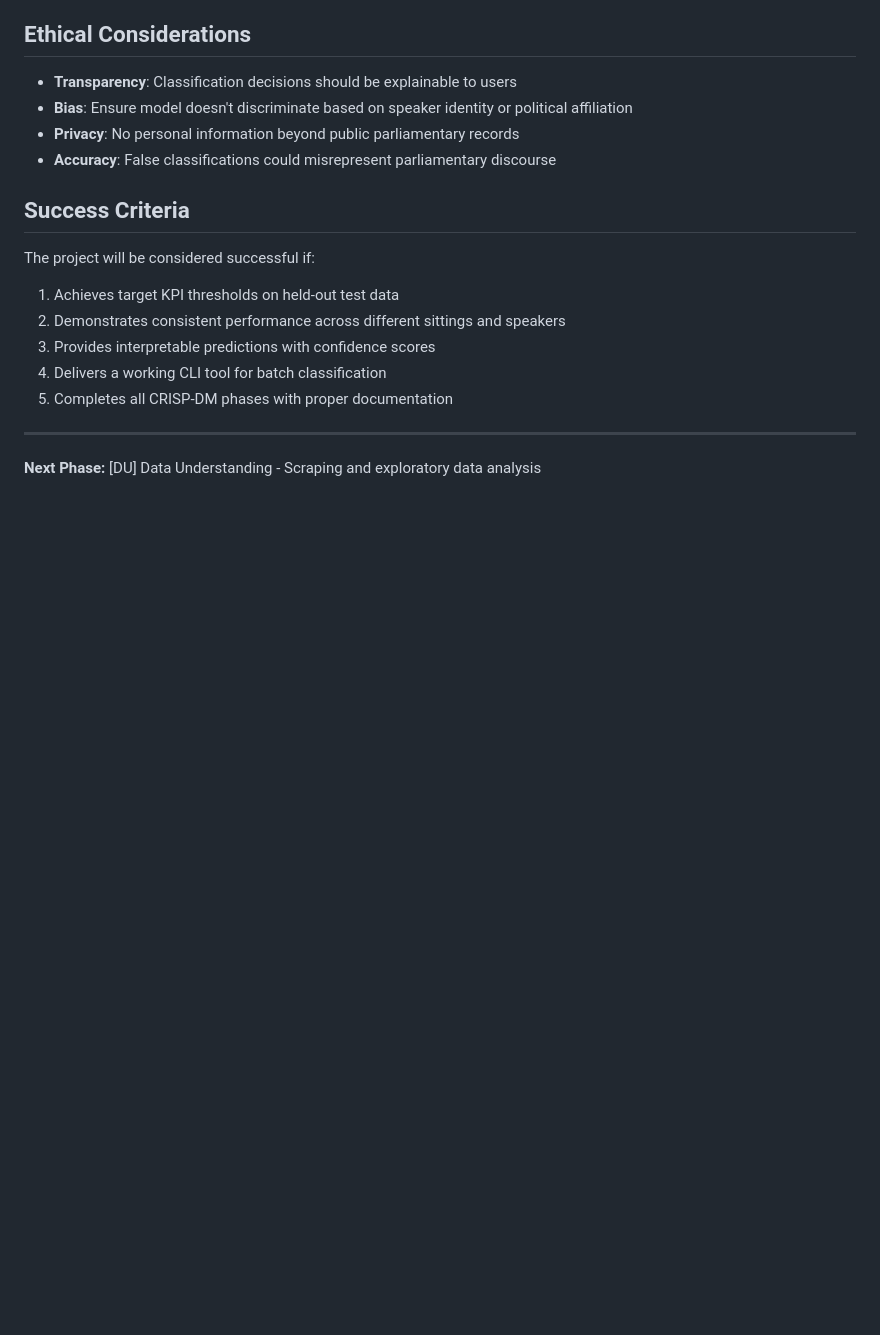
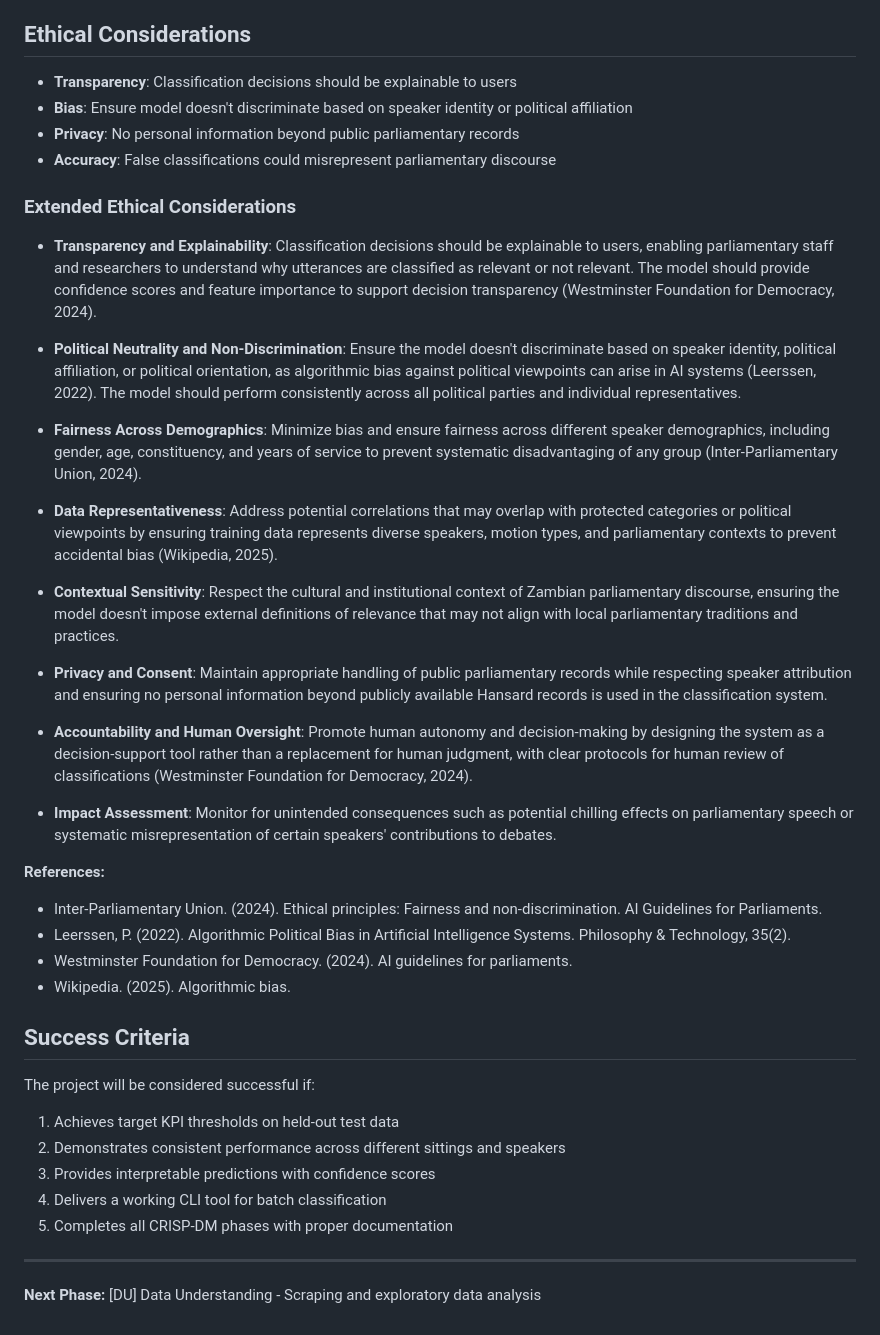
Before and after one commit to chavic/code-unza25-csc4792-project_team_16-repository, a Markdown page: docs/BU.md, the part around the change. GitHub-like rendering; blank space fills up the shorter version.

Commit message:
[BU] Expanded the ethical considerations section; included extensive points

```diff
--- a/docs/BU.md
+++ b/docs/BU.md
@@ -89,6 +89,30 @@ The problem is to **classify each speaker turn in parliamentary debates as eithe
 - **Privacy**: No personal information beyond public parliamentary records
 - **Accuracy**: False classifications could misrepresent parliamentary discourse
 
+### Extended Ethical Considerations
+
+- **Transparency and Explainability**: Classification decisions should be explainable to users, enabling parliamentary staff and researchers to understand why utterances are classified as relevant or not relevant. The model should provide confidence scores and feature importance to support decision transparency (Westminster Foundation for Democracy, 2024).
+
+- **Political Neutrality and Non-Discrimination**: Ensure the model doesn't discriminate based on speaker identity, political affiliation, or political orientation, as algorithmic bias against political viewpoints can arise in AI systems (Leerssen, 2022). The model should perform consistently across all political parties and individual representatives.
+
+- **Fairness Across Demographics**: Minimize bias and ensure fairness across different speaker demographics, including gender, age, constituency, and years of service to prevent systematic disadvantaging of any group (Inter-Parliamentary Union, 2024).
+
+- **Data Representativeness**: Address potential correlations that may overlap with protected categories or political viewpoints by ensuring training data represents diverse speakers, motion types, and parliamentary contexts to prevent accidental bias (Wikipedia, 2025).
+
+- **Contextual Sensitivity**: Respect the cultural and institutional context of Zambian parliamentary discourse, ensuring the model doesn't impose external definitions of relevance that may not align with local parliamentary traditions and practices.
+
+- **Privacy and Consent**: Maintain appropriate handling of public parliamentary records while respecting speaker attribution and ensuring no personal information beyond publicly available Hansard records is used in the classification system.
+
+- **Accountability and Human Oversight**: Promote human autonomy and decision-making by designing the system as a decision-support tool rather than a replacement for human judgment, with clear protocols for human review of classifications (Westminster Foundation for Democracy, 2024).
+
+- **Impact Assessment**: Monitor for unintended consequences such as potential chilling effects on parliamentary speech or systematic misrepresentation of certain speakers' contributions to debates.
+
+**References:**
+- Inter-Parliamentary Union. (2024). Ethical principles: Fairness and non-discrimination. AI Guidelines for Parliaments.
+- Leerssen, P. (2022). Algorithmic Political Bias in Artificial Intelligence Systems. Philosophy & Technology, 35(2).
+- Westminster Foundation for Democracy. (2024). AI guidelines for parliaments.
+- Wikipedia. (2025). Algorithmic bias.
+
 ## Success Criteria
 
 The project will be considered successful if:
```
